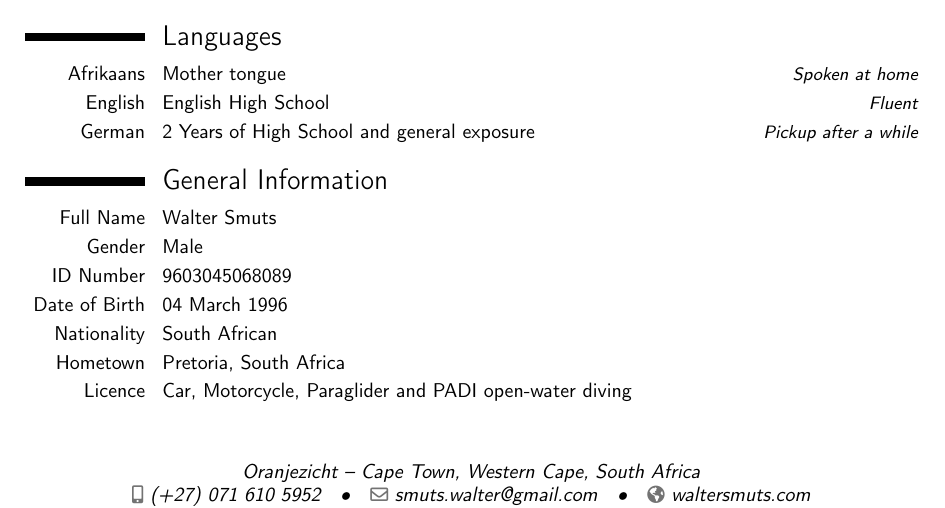
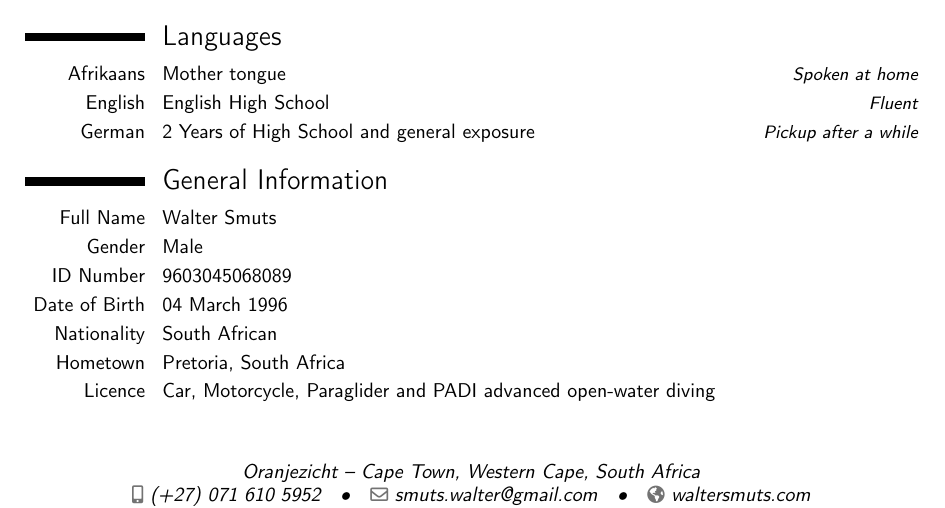
Before and after one commit to WalterSmuts/Curriculum-Vitae, a LaTeX CV (Walter Smuts - Curriculum Vitae.tex): part of page 2 of 2, cut so that both start at the same text. Compiled offline with pdfLaTeX.

Commit message:
Add advanced padi open water certification

```diff
--- a/Walter Smuts - Curriculum Vitae.tex
+++ b/Walter Smuts - Curriculum Vitae.tex
@@ -204,6 +204,6 @@ management system.}
 \cvitem{Date of Birth}{04 March 1996}
 \cvitem{Nationality}{South African}
 \cvitem{Hometown}{Pretoria, South Africa}
-\cvitem{Licence}{Car, Motorcycle, Paraglider and PADI open-water diving}
+\cvitem{Licence}{Car, Motorcycle, Paraglider and PADI advanced open-water diving}
 
 \end{document}
```
